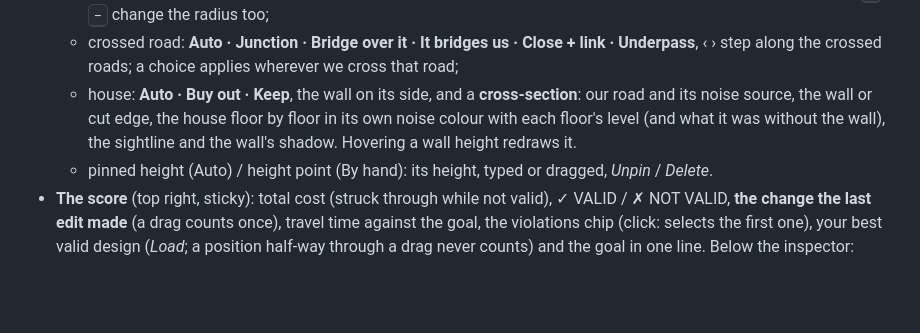
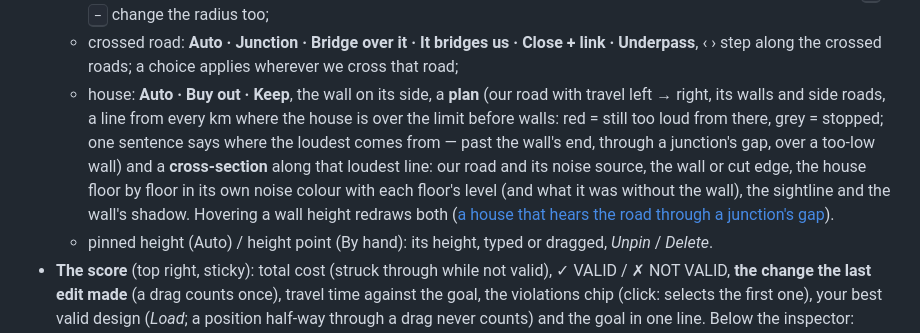
Before and after one commit to pasky/trapla, a Markdown page: README.md, the part around the change. Rendered like a GitHub page; blank space fills up the shorter version.

```diff
--- a/README.md
+++ b/README.md
@@ -77,9 +77,13 @@ Design notes, the playtest and the copy rules: [docs/interface-rethink.md](docs/
     on the map and <kbd>+</kbd> / <kbd>−</kbd> change the radius too;
   - crossed road: **Auto · Junction · Bridge over it · It bridges us · Close + link · Underpass**, ‹ › step
     along the crossed roads; a choice applies wherever we cross that road;
-  - house: **Auto · Buy out · Keep**, the wall on its side, and a **cross-section**: our road and its noise
-    source, the wall or cut edge, the house floor by floor in its own noise colour with each floor's level
-    (and what it was without the wall), the sightline and the wall's shadow. Hovering a wall height redraws it.
+  - house: **Auto · Buy out · Keep**, the wall on its side, a **plan** (our road with travel left → right,
+    its walls and side roads, a line from every km where the house is over the limit before walls: red = still
+    too loud from there, grey = stopped; one sentence says where the loudest comes from — past the wall's end,
+    through a junction's gap, over a too-low wall) and a **cross-section** along that loudest line: our road and
+    its noise source, the wall or cut edge, the house floor by floor in its own noise colour with each floor's
+    level (and what it was without the wall), the sightline and the wall's shadow. Hovering a wall height redraws
+    both ([a house that hears the road through a junction's gap](docs/screenshots/72-house-noise-plan-junction-gap.png)).
   - pinned height (Auto) / height point (By hand): its height, typed or dragged, *Unpin* / *Delete*.
 - **The score** (top right, sticky): total cost (struck through while not valid), ✓ VALID / ✗ NOT VALID, **the
   change the last edit made** (a drag counts once), travel time against the goal, the violations chip (click:
```
Also changed, not shown: docs/screenshots/72-house-noise-plan-junction-gap.png (added), 9 other files.
